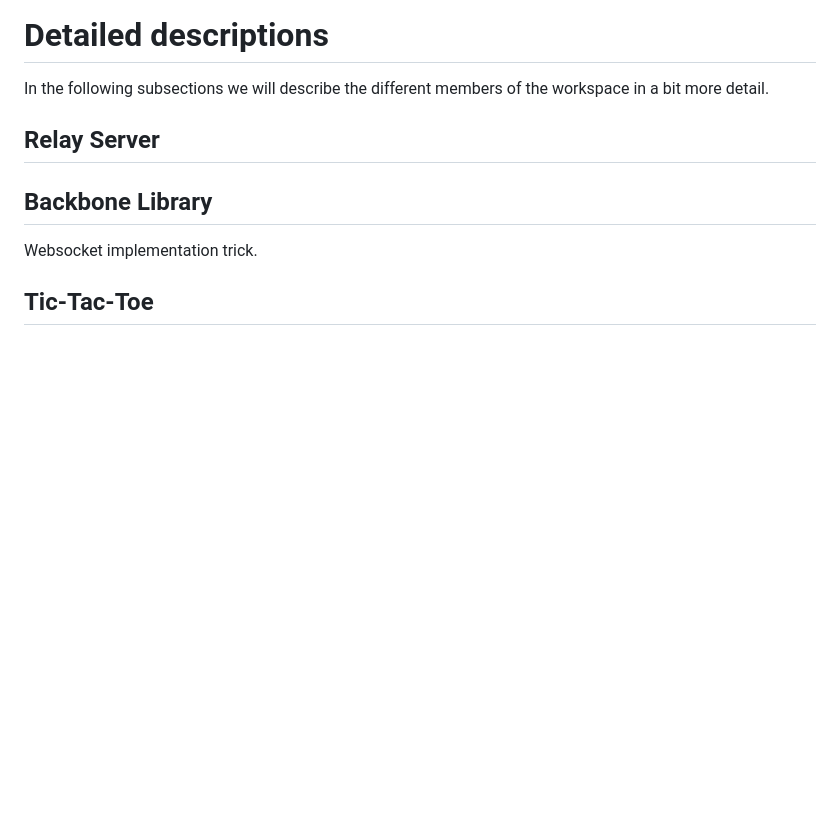
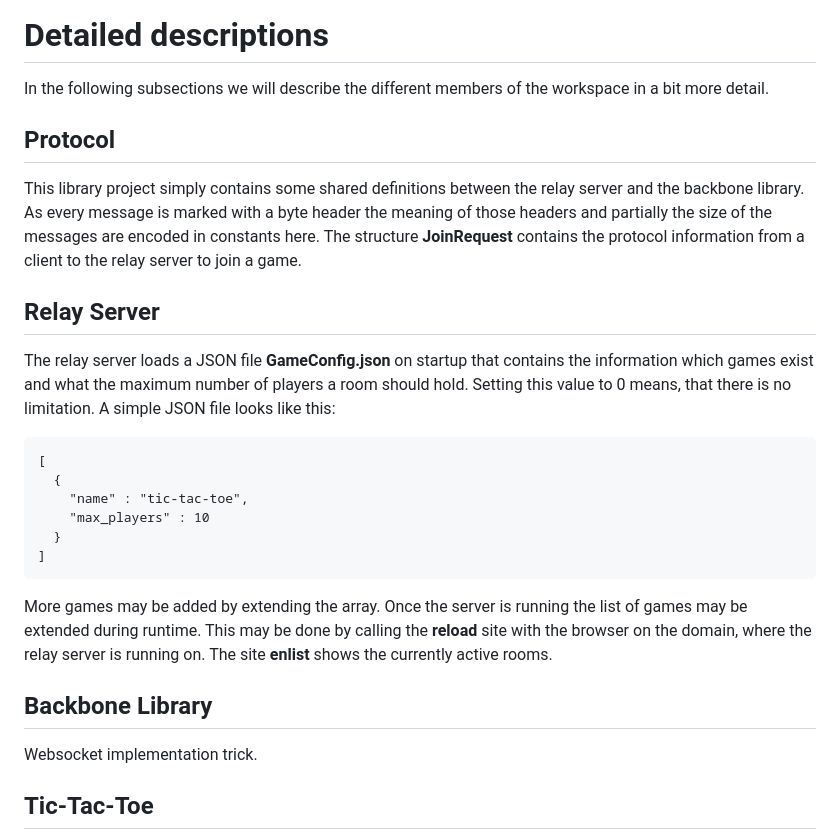
Before and after one commit to Carbonfreezer/multiplayer, a Markdown page: README.md, the part around the change. GitHub-like rendering; blank space fills up the shorter version.

`````diff
--- a/README.md
+++ b/README.md
@@ -52,7 +52,29 @@ A more specific, detailed documentation gets generated when you run *cargo doc*,
 # Detailed descriptions
 In the following subsections we will describe the different members of the workspace in a bit more detail.
 
+
+## Protocol
+This library project simply contains some shared definitions between the relay server and the backbone library. As every message
+is marked with a byte header the meaning of those headers and partially the size of the messages are encoded in constants here.
+The structure **JoinRequest** contains the protocol information from a client to the relay server to join a game.
+
 ## Relay Server
+The relay server loads a JSON file **GameConfig.json** on startup that contains the information which games exist and what the
+maximum number of players a room should hold. Setting this value to 0 means, that there is no limitation.
+A simple JSON file looks like this:
+````
+[
+  {
+    "name" : "tic-tac-toe",
+    "max_players" : 10
+  }
+]
+````
+More games may be added by extending the array. Once the server is running the list of games may be extended during runtime.
+This may be done by calling the **reload** site with the browser on the domain, where the relay server is running on.
+The site **enlist** shows the currently active rooms.
+
+
 
 ## Backbone Library
 
`````
